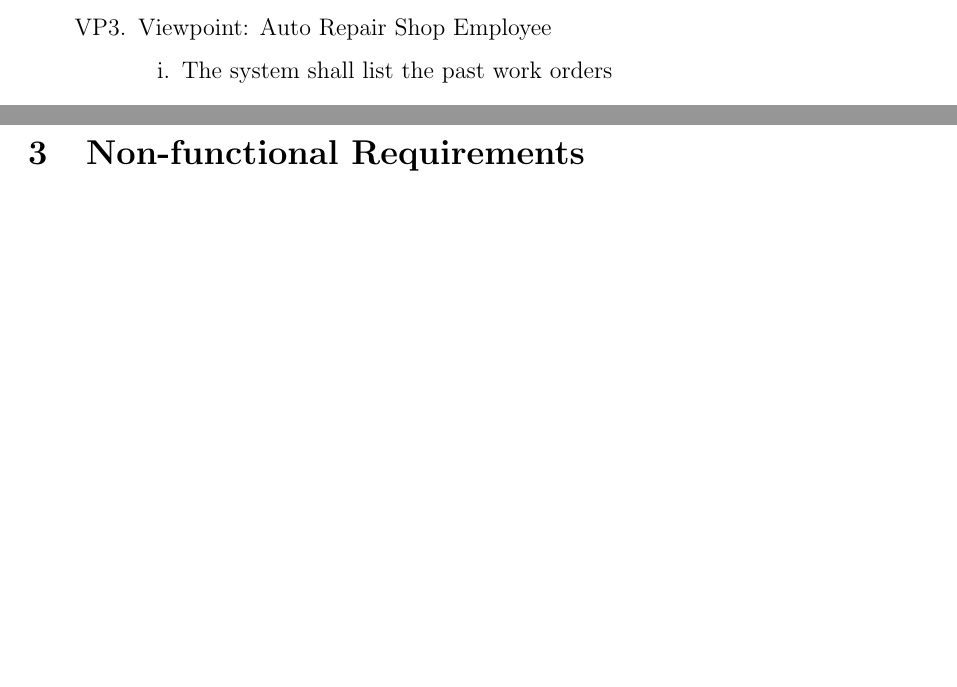
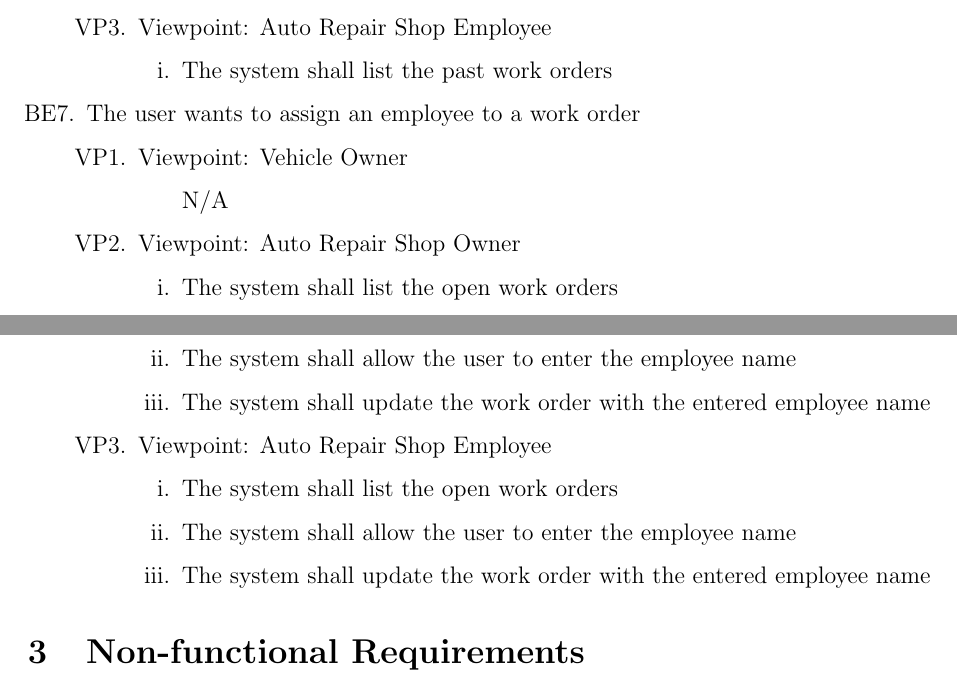
Before and after one commit to arkinmodi/project-sayyara, a LaTeX document (docs/SRS/SRS.tex): two parts of pages 11 and 12 of 15 before the commit and two parts of pages 11 and 12 of 16 after it, joined at a grey line, cut so that both start at the same text, the shorter picture padded with empty space. Compiled offline with pdfLaTeX.

Commit message:
add assign employee to work order

```diff
--- a/docs/SRS/SRS.tex
+++ b/docs/SRS/SRS.tex
@@ -403,6 +403,26 @@ between the independent auto repair shop owners, employees, customers, and the p
 		            \end{enumerate}
 	      \end{enumerate}
 
+	\item The user wants to assign an employee to a work order
+	      \begin{enumerate}[VP\arabic*.]
+		      \item Viewpoint: Vehicle Owner
+		            \begin{enumerate}
+			            \item[] N/A
+		            \end{enumerate}
+		      \item Viewpoint: Auto Repair Shop Owner
+		            \begin{enumerate}
+			            \item The system shall list the open work orders
+			            \item The system shall allow the user to enter the employee name
+			            \item The system shall update the work order with the entered employee name
+		            \end{enumerate}
+		      \item Viewpoint: Auto Repair Shop Employee
+		            \begin{enumerate}
+			            \item The system shall list the open work orders
+			            \item The system shall allow the user to enter the employee name
+			            \item The system shall update the work order with the entered employee name
+		            \end{enumerate}
+	      \end{enumerate}
+
 \end{enumerate}
 
 \section{Non-functional Requirements}
```
